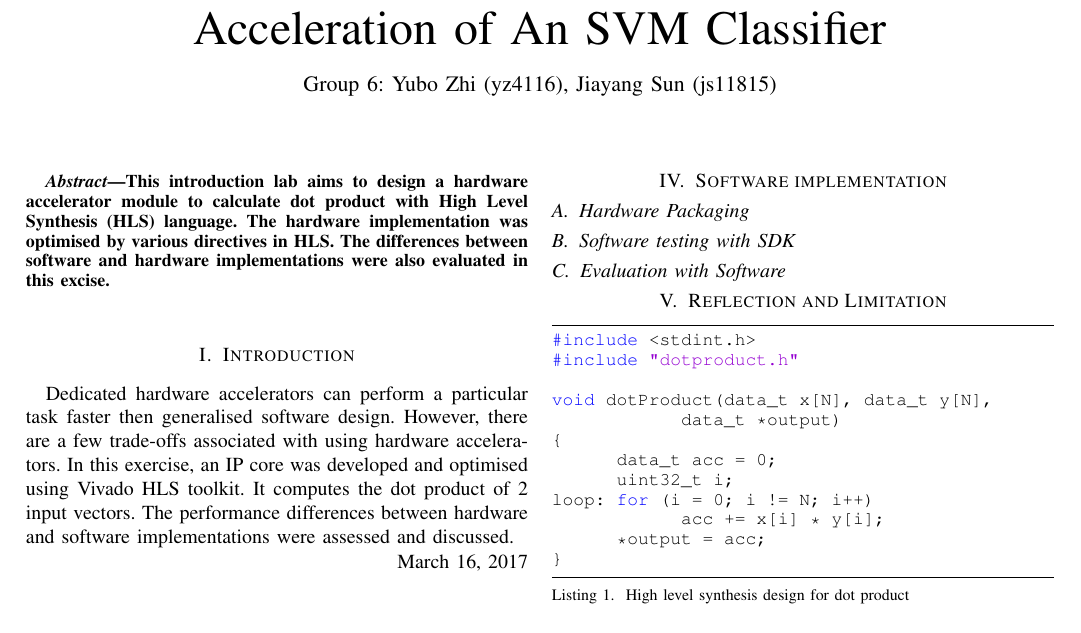
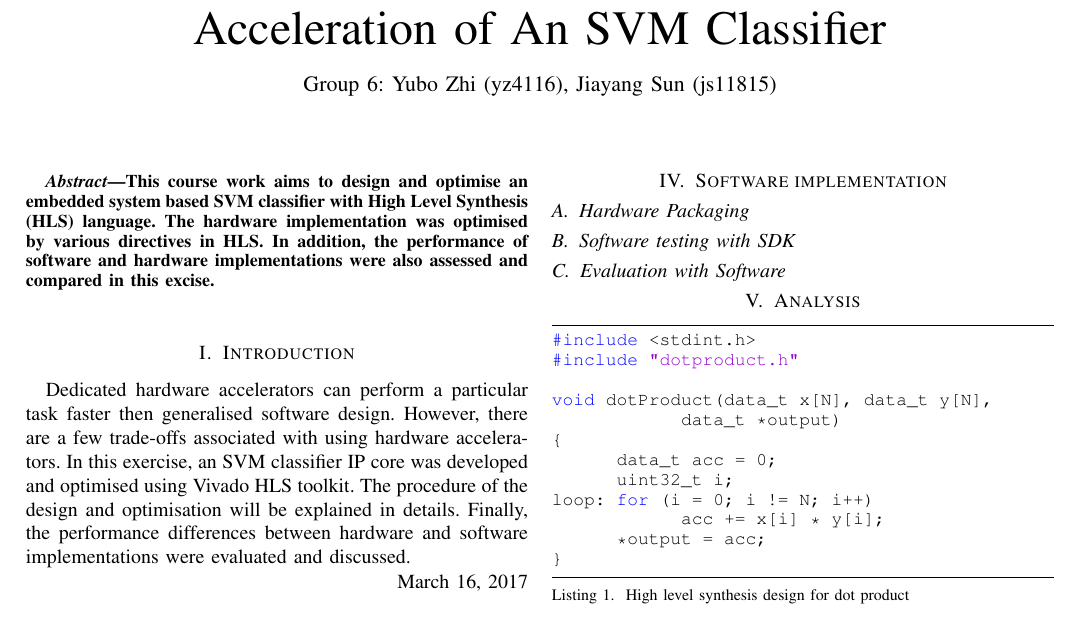
Before and after one commit to zhiyb/SVM_hls, a LaTeX paper (report/report.tex): part of page 1 of 2, cut so that both start at the same text. Compiled offline with pdfLaTeX; a missing font is replaced by an installed copy or a similar font; a LaTeX package or settings file that is missing is left out.

Commit message:
report abstract and introduction

```diff
--- a/report/report.tex
+++ b/report/report.tex
@@ -76,13 +76,12 @@
 \maketitle
 
 \begin{abstract}
-This introduction lab aims to design a hardware accelerator module to calculate dot product with High Level Synthesis (HLS) language. The hardware implementation was optimised by various directives in HLS. The differences between software and hardware implementations were also evaluated in this excise.
+This course work aims to design and optimise an embedded system based SVM classifier with High Level Synthesis (HLS) language. The hardware implementation was optimised by various directives in HLS. In addition, the performance of software and hardware implementations were also assessed and compared in this excise.
 \end{abstract}
 
 \section{Introduction}
 
-Dedicated hardware accelerators can perform a particular task faster then generalised software design. However, there are a few trade-offs associated with using hardware accelerators. In this exercise, an IP core was developed and optimised using Vivado HLS toolkit. It computes the dot product of 2 input vectors. The performance differences between hardware and software implementations were assessed and discussed.
-
+Dedicated hardware accelerators can perform a particular task faster then generalised software design. However, there are a few trade-offs associated with using hardware accelerators. In this exercise, an SVM classifier IP core was developed and optimised using Vivado HLS toolkit. The procedure of the design and optimisation will be explained in details. Finally, the performance differences between hardware and software implementations were evaluated and discussed.
 
 
 \hfill \today
@@ -115,7 +114,7 @@ arrar[n] = {0} ?
 \subsection{Software testing with SDK}
 \subsection{Evaluation with Software}
 
-\section{Reflection and Limitation}
+\section{Analysis}
 
 
 
```
